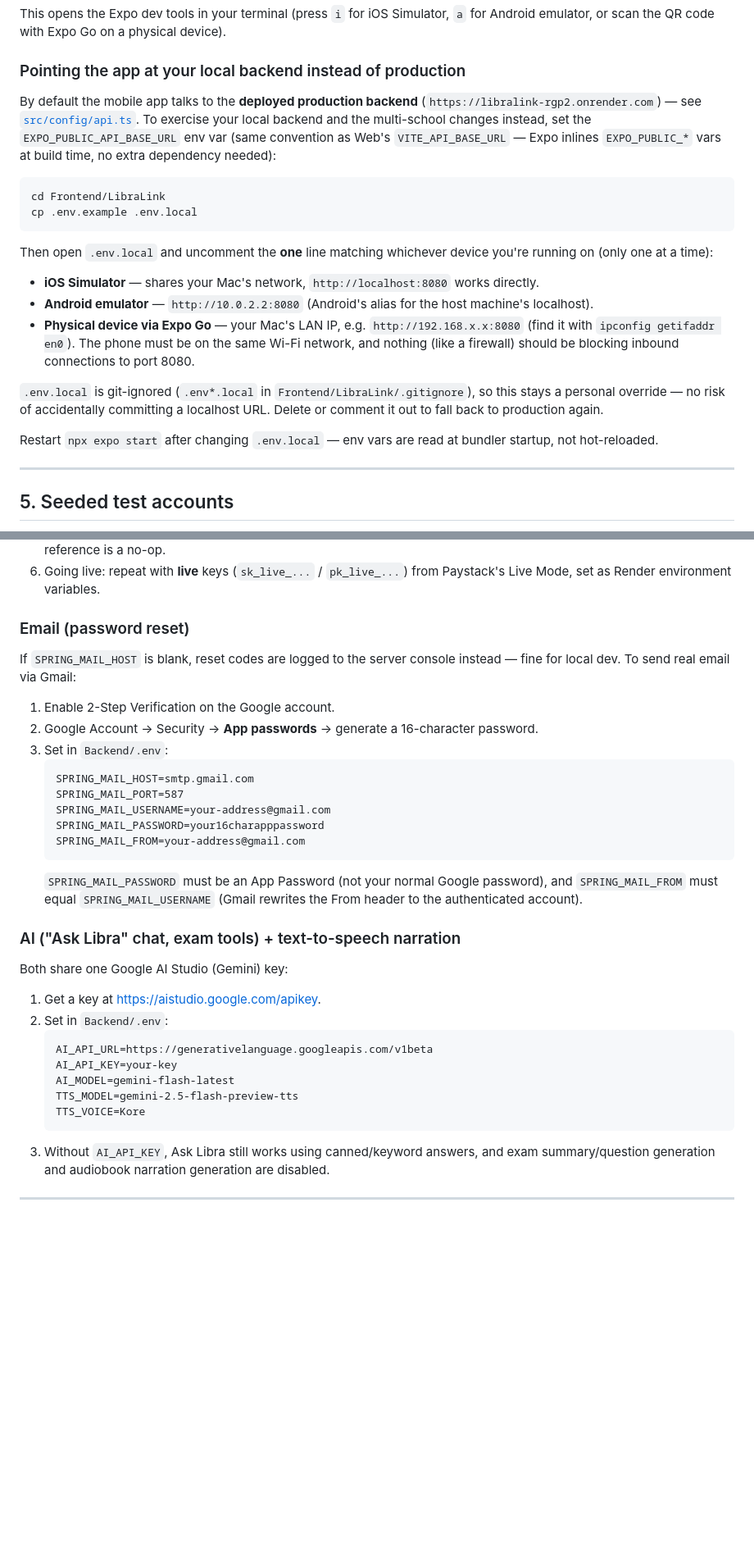
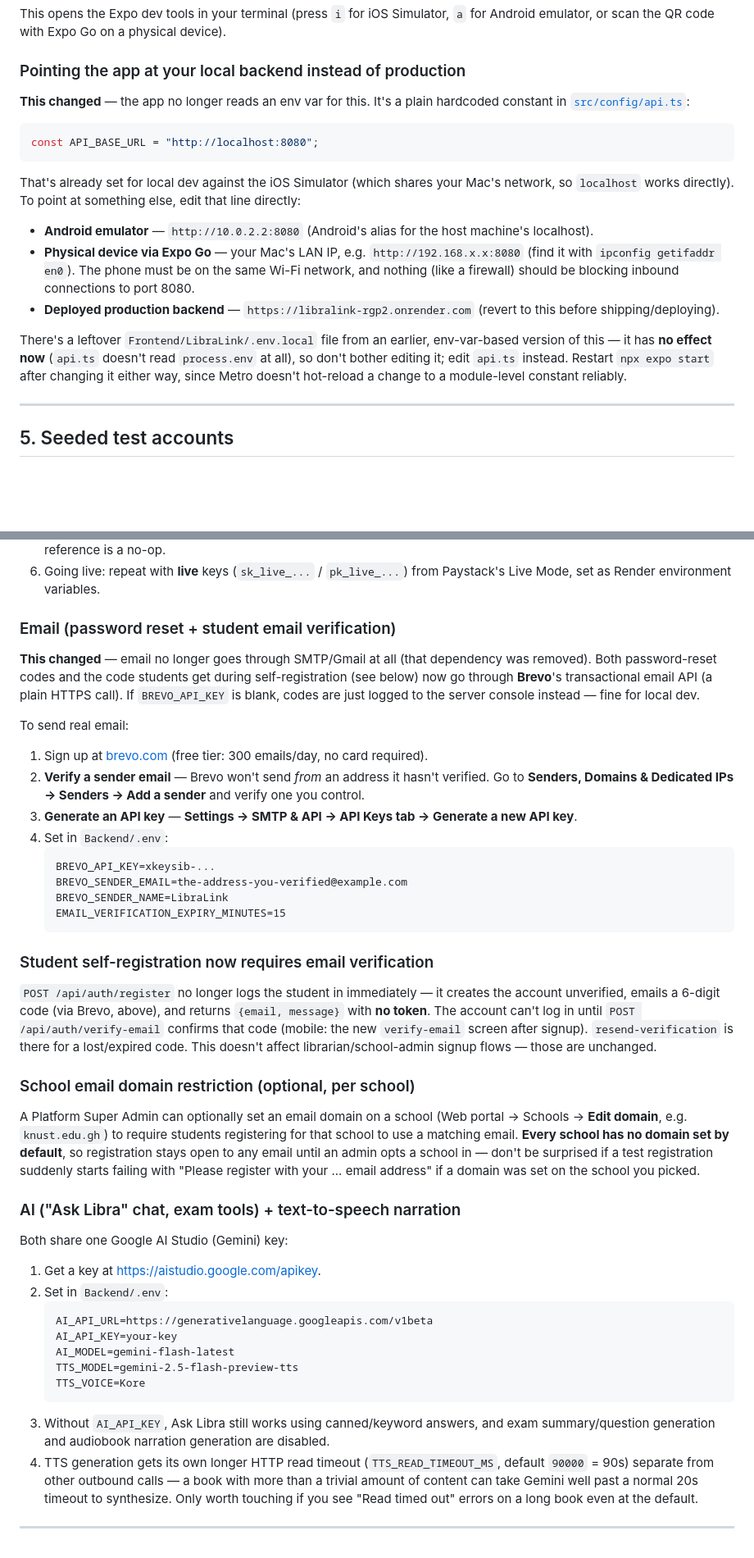
Before and after one commit to Elvicey/LibraLink, a Markdown page: LAUNCH.md, 2 parts joined by grey strips. Shown at 82% size. Rendered like a GitHub page; blank space fills up the shorter version.

Commit message:
Update LAUNCH.md for the Brevo switch, email verification, and other drift
Rechecked the guide against the current codebase and fixed what had gone
stale:

- Mobile API config: the guide described an EXPO_PUBLIC_API_BASE_URL env
  var that no longer exists - src/config/api.ts now hardcodes the URL
  directly. Documented the new reality and flagged the leftover
  Frontend/LibraLink/.env.local as inert.
- Email section: rewritten from Gmail SMTP (that dependency was removed
  entirely) to Brevo, matching what the app actually uses now for both
  password-reset and email-verification codes.
- Documented two things that weren't written up at all: student
  self-registration now requires email verification before first login,
  and schools can optionally require a matching email domain.
- Documented the new TTS_READ_TIMEOUT_MS override.
- Removed a dangling pointer to HANDOVER.md (deleted a while back) in
  troubleshooting, and added two gotchas hit this session: run.sh losing
  its execute bit after a branch switch, and port 8080 sometimes being
  held by an unrelated project's dev server rather than LibraLink's own.

````diff
--- a/LAUNCH.md
+++ b/LAUNCH.md
@@ -109,37 +109,32 @@ device).
 
 ### Pointing the app at your local backend instead of production
 
-By default the mobile app talks to the **deployed production backend**
-(`https://libralink-rgp2.onrender.com`) — see
-[`src/config/api.ts`](Frontend/LibraLink/src/config/api.ts). To exercise your
-local backend and the multi-school changes instead, set the
-`EXPO_PUBLIC_API_BASE_URL` env var (same convention as Web's
-`VITE_API_BASE_URL` — Expo inlines `EXPO_PUBLIC_*` vars at build time, no
-extra dependency needed):
+**This changed** — the app no longer reads an env var for this. It's a plain
+hardcoded constant in
+[`src/config/api.ts`](Frontend/LibraLink/src/config/api.ts):
 
-```bash
-cd Frontend/LibraLink
-cp .env.example .env.local
+```ts
+const API_BASE_URL = "http://localhost:8080";
 ```
 
-Then open `.env.local` and uncomment the **one** line matching whichever
-device you're running on (only one at a time):
+That's already set for local dev against the iOS Simulator (which shares
+your Mac's network, so `localhost` works directly). To point at something
+else, edit that line directly:
 
-- **iOS Simulator** — shares your Mac's network, `http://localhost:8080`
-  works directly.
 - **Android emulator** — `http://10.0.2.2:8080` (Android's alias for the
   host machine's localhost).
 - **Physical device via Expo Go** — your Mac's LAN IP, e.g.
   `http://192.168.x.x:8080` (find it with `ipconfig getifaddr en0`). The
   phone must be on the same Wi-Fi network, and nothing (like a firewall)
   should be blocking inbound connections to port 8080.
+- **Deployed production backend** — `https://libralink-rgp2.onrender.com`
+  (revert to this before shipping/deploying).
 
-`.env.local` is git-ignored (`.env*.local` in `Frontend/LibraLink/.gitignore`),
-so this stays a personal override — no risk of accidentally committing a
-localhost URL. Delete or comment it out to fall back to production again.
-
-Restart `npx expo start` after changing `.env.local` — env vars are read at
-bundler startup, not hot-reloaded.
+There's a leftover `Frontend/LibraLink/.env.local` file from an earlier,
+env-var-based version of this — it has **no effect now** (`api.ts` doesn't
+read `process.env` at all), so don't bother editing it; edit `api.ts`
+instead. Restart `npx expo start` after changing it either way, since Metro
+doesn't hot-reload a change to a module-level constant reliably.
 
 ---
 
@@ -230,25 +235,50 @@ server-side.
 6. Going live: repeat with **live** keys (`sk_live_...` / `pk_live_...`) from
    Paystack's Live Mode, set as Render environment variables.
 
-### Email (password reset)
+### Email (password reset + student email verification)
 
-If `SPRING_MAIL_HOST` is blank, reset codes are logged to the server console
-instead — fine for local dev. To send real email via Gmail:
+**This changed** — email no longer goes through SMTP/Gmail at all (that
+dependency was removed). Both password-reset codes and the code students
+get during self-registration (see below) now go through **Brevo**'s
+transactional email API (a plain HTTPS call). If `BREVO_API_KEY` is blank,
+codes are just logged to the server console instead — fine for local dev.
 
-1. Enable 2-Step Verification on the Google account.
-2. Google Account → Security → **App passwords** → generate a 16-character
-   password.
-3. Set in `Backend/.env`:
+To send real email:
+
+1. Sign up at [brevo.com](https://www.brevo.com) (free tier: 300 emails/day,
+   no card required).
+2. **Verify a sender email** — Brevo won't send *from* an address it hasn't
+   verified. Go to **Senders, Domains & Dedicated IPs → Senders → Add a
+   sender** and verify one you control.
+3. **Generate an API key** — **Settings → SMTP & API → API Keys tab →
+   Generate a new API key**.
+4. Set in `Backend/.env`:
    ```
-   SPRING_MAIL_HOST=smtp.gmail.com
-   SPRING_MAIL_PORT=587
-   SPRING_MAIL_USERNAME=your-address@gmail.com
-   SPRING_MAIL_PASSWORD=your16charapppassword
-   SPRING_MAIL_FROM=your-address@gmail.com
+   BREVO_API_KEY=xkeysib-...
+   BREVO_SENDER_EMAIL=the-address-you-verified@example.com
+   BREVO_SENDER_NAME=LibraLink
+   EMAIL_VERIFICATION_EXPIRY_MINUTES=15
    ```
-   `SPRING_MAIL_PASSWORD` must be an App Password (not your normal Google
-   password), and `SPRING_MAIL_FROM` must equal `SPRING_MAIL_USERNAME` (Gmail
-   rewrites the From header to the authenticated account).
+
+### Student self-registration now requires email verification
+
+`POST /api/auth/register` no longer logs the student in immediately — it
+creates the account unverified, emails a 6-digit code (via Brevo, above),
+and returns `{email, message}` with **no token**. The account can't log in
+until `POST /api/auth/verify-email` confirms that code (mobile: the new
+`verify-email` screen after signup). `resend-verification` is there for a
+lost/expired code. This doesn't affect librarian/school-admin signup flows
+— those are unchanged.
+
+### School email domain restriction (optional, per school)
+
+A Platform Super Admin can optionally set an email domain on a school (Web
+portal → Schools → **Edit domain**, e.g. `knust.edu.gh`) to require students
+registering for that school to use a matching email. **Every school has no
+domain set by default**, so registration stays open to any email until an
+admin opts a school in — don't be surprised if a test registration suddenly
+starts failing with "Please register with your ... email address" if a
+domain was set on the school you picked.
 
 ### AI ("Ask Libra" chat, exam tools) + text-to-speech narration
 
@@ -266,5 +296,10 @@ Both share one Google AI Studio (Gemini) key:
 3. Without `AI_API_KEY`, Ask Libra still works using canned/keyword answers,
    and exam summary/question generation and audiobook narration generation
    are disabled.
+4. TTS generation gets its own longer HTTP read timeout (`TTS_READ_TIMEOUT_MS`,
+   default `90000` = 90s) separate from other outbound calls — a book with
+   more than a trivial amount of content can take Gemini well past a normal
+   20s timeout to synthesize. Only worth touching if you see "Read timed
+   out" errors on a long book even at the default.
 
 ---
````
Also changed, not shown: other parts of LAUNCH.md (+21 -11 lines).
